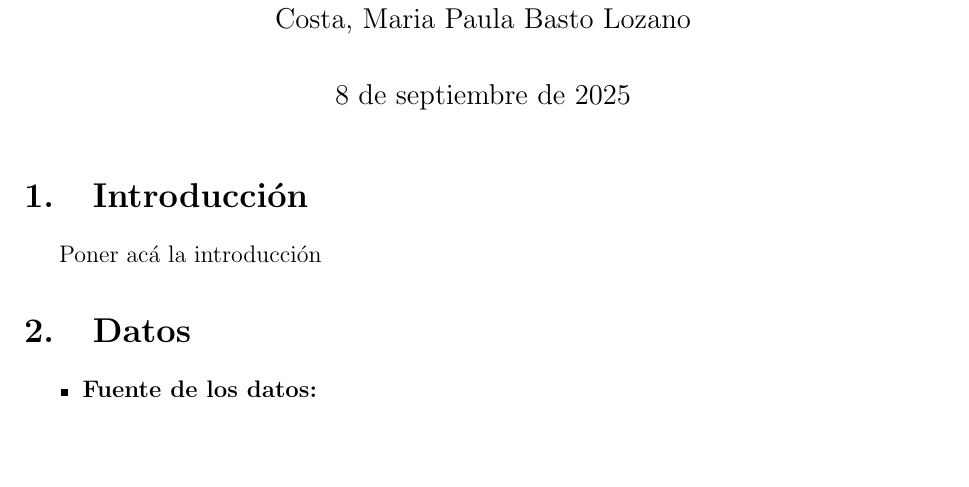
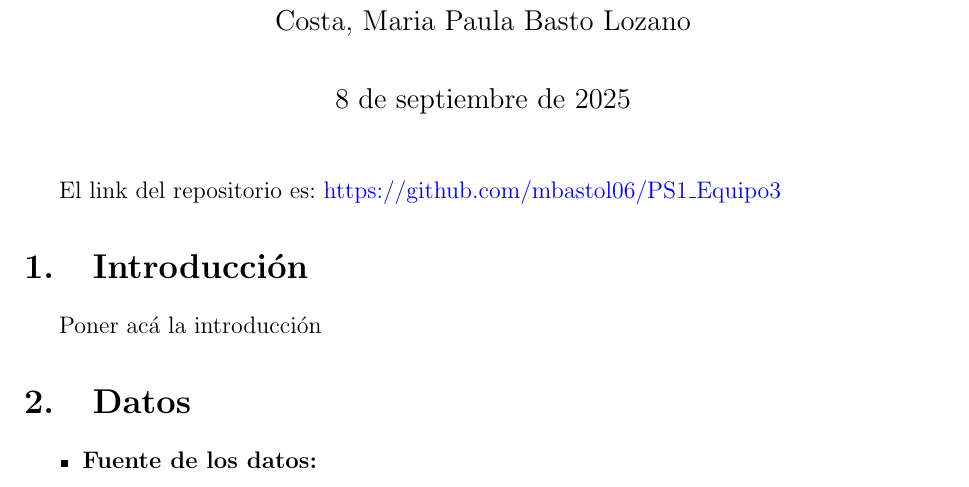
Before and after one commit to mbastol06/PS1_Equipo3, a LaTeX document (document/Document.tex): part of page 1 of 21, cut so that both start at the same text, the shorter picture padded with empty space. Compiled offline with pdfLaTeX.

Commit message:
updates readme y text

```diff
--- a/document/Document.tex
+++ b/document/Document.tex
@@ -101,7 +101,7 @@
 %%%%%%%%%%%%%%%%%%%%%%%%%%%%%%%%%%%
 
 
-
+El link del repositorio es: \url{https://github.com/mbastol06/PS1_Equipo3}
 
 \section{Introducción} \label{sec:intro}
 
```
Also changed, not shown: README.md, document/Document.pdf, 2 other files.
